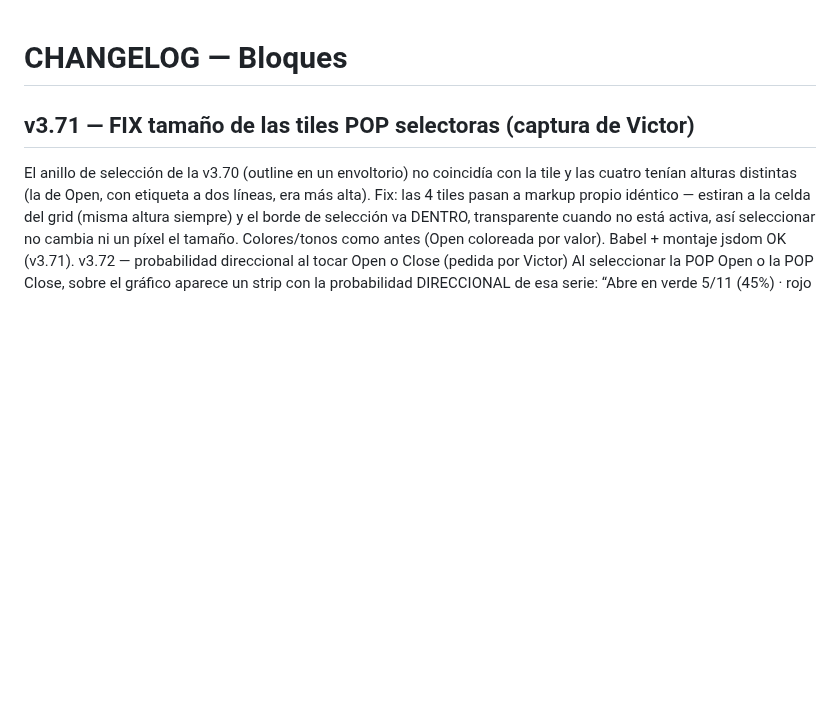
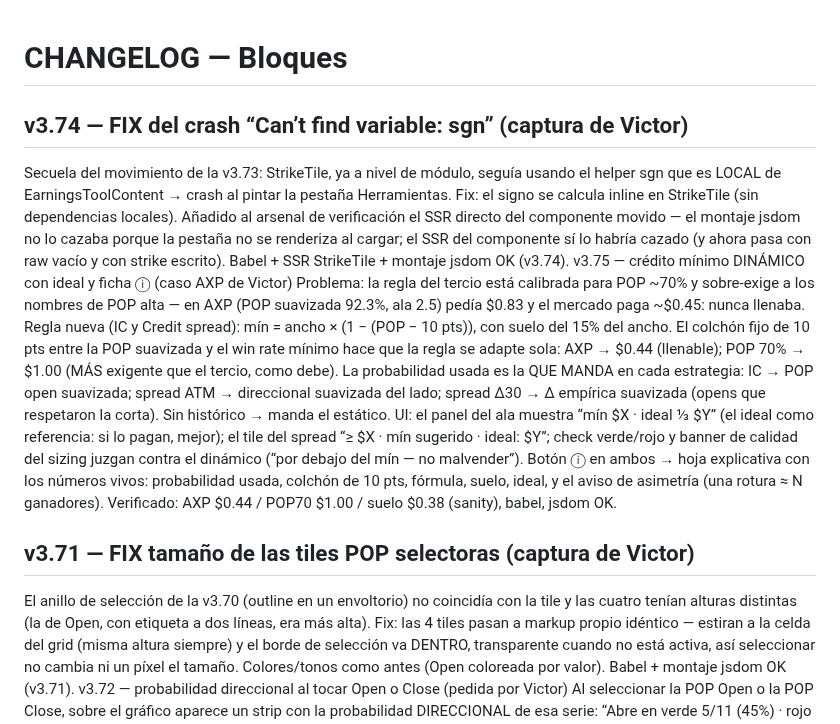
Before and after one commit to GaloFly/galowillmakeyourich, a Markdown page: CHANGELOG.md, the part around the change. Rendered like a GitHub page; blank space fills up the shorter version.

```diff
--- a/CHANGELOG.md
+++ b/CHANGELOG.md
@@ -1,5 +1,32 @@
 # CHANGELOG — Bloques
 
+## v3.74 — FIX del crash “Can’t find variable: sgn” (captura de Victor)
+Secuela del movimiento de la v3.73: StrikeTile, ya a nivel de módulo, seguía
+usando el helper sgn que es LOCAL de EarningsToolContent → crash al pintar la
+pestaña Herramientas. Fix: el signo se calcula inline en StrikeTile (sin
+dependencias locales). Añadido al arsenal de verificación el SSR directo del
+componente movido — el montaje jsdom no lo cazaba porque la pestaña no se
+renderiza al cargar; el SSR del componente sí lo habría cazado (y ahora pasa
+con raw vacío y con strike escrito).
+Babel + SSR StrikeTile + montaje jsdom OK (v3.74).
+v3.75 — crédito mínimo DINÁMICO con ideal y ficha ⓘ (caso AXP de Victor)
+Problema: la regla del tercio está calibrada para POP ~70% y sobre-exige a los
+nombres de POP alta — en AXP (POP suavizada 92.3%, ala 2.5) pedía $0.83 y el
+mercado paga ~$0.45: nunca llenaba.
+Regla nueva (IC y Credit spread): mín = ancho × (1 − (POP − 10 pts)), con
+suelo del 15% del ancho. El colchón fijo de 10 pts entre la POP suavizada y el
+win rate mínimo hace que la regla se adapte sola: AXP → $0.44 (llenable);
+POP 70% → $1.00 (MÁS exigente que el tercio, como debe). La probabilidad usada
+es la QUE MANDA en cada estrategia: IC → POP open suavizada; spread ATM →
+direccional suavizada del lado; spread Δ30 → Δ empírica suavizada (opens que
+respetaron la corta). Sin histórico → manda el estático.
+UI: el panel del ala muestra “mín $X · ideal ⅓ $Y” (el ideal como referencia:
+si lo pagan, mejor); el tile del spread “≥ $X · mín sugerido · ideal: $Y”;
+check verde/rojo y banner de calidad del sizing juzgan contra el dinámico
+(“por debajo del mín — no malvender”). Botón ⓘ en ambos → hoja explicativa con
+los números vivos: probabilidad usada, colchón de 10 pts, fórmula, suelo,
+ideal, y el aviso de asimetría (una rotura ≈ N ganadores).
+Verificado: AXP $0.44 / POP70 $1.00 / suelo $0.38 (sanity), babel, jsdom OK.
 
 ## v3.71 — FIX tamaño de las tiles POP selectoras (captura de Victor)
 El anillo de selección de la v3.70 (outline en un envoltorio) no coincidía con
```
